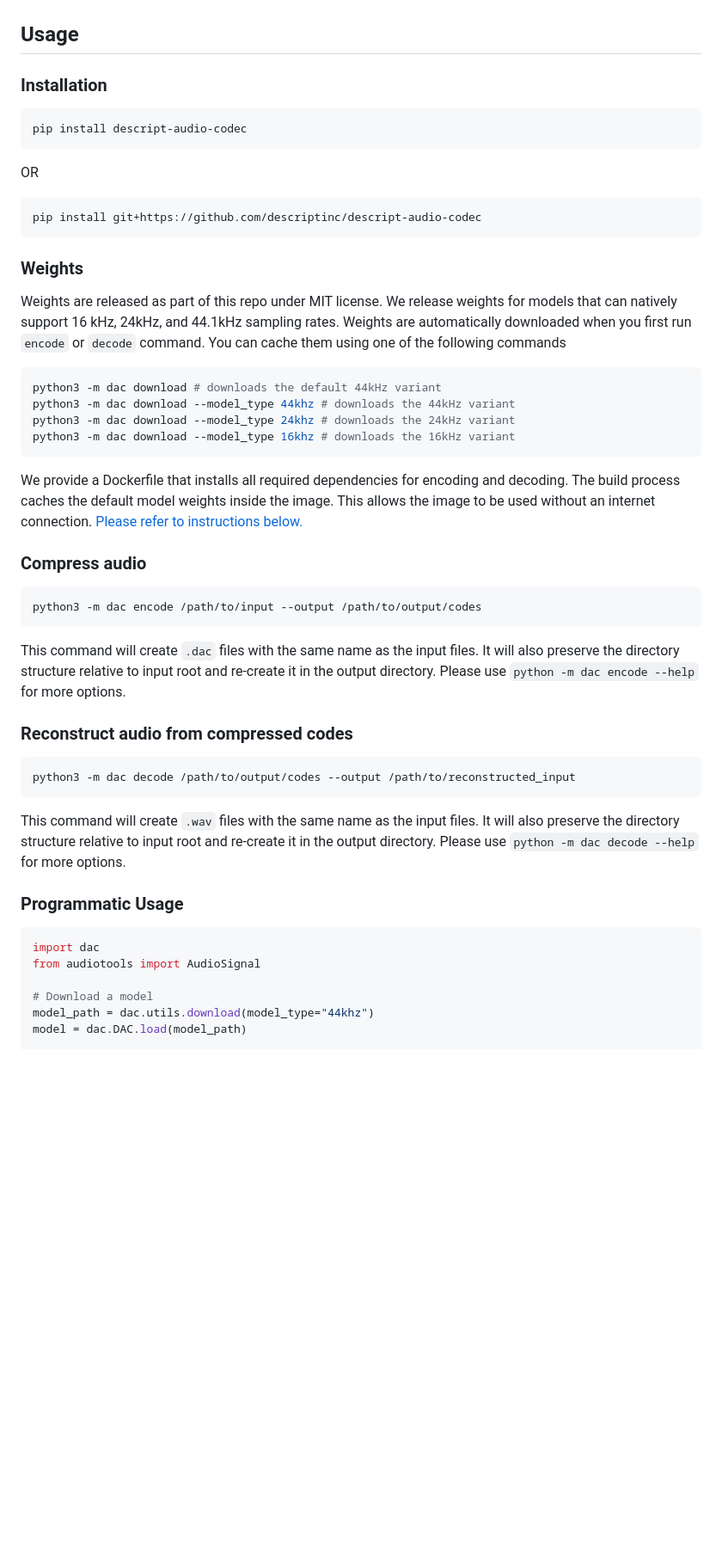
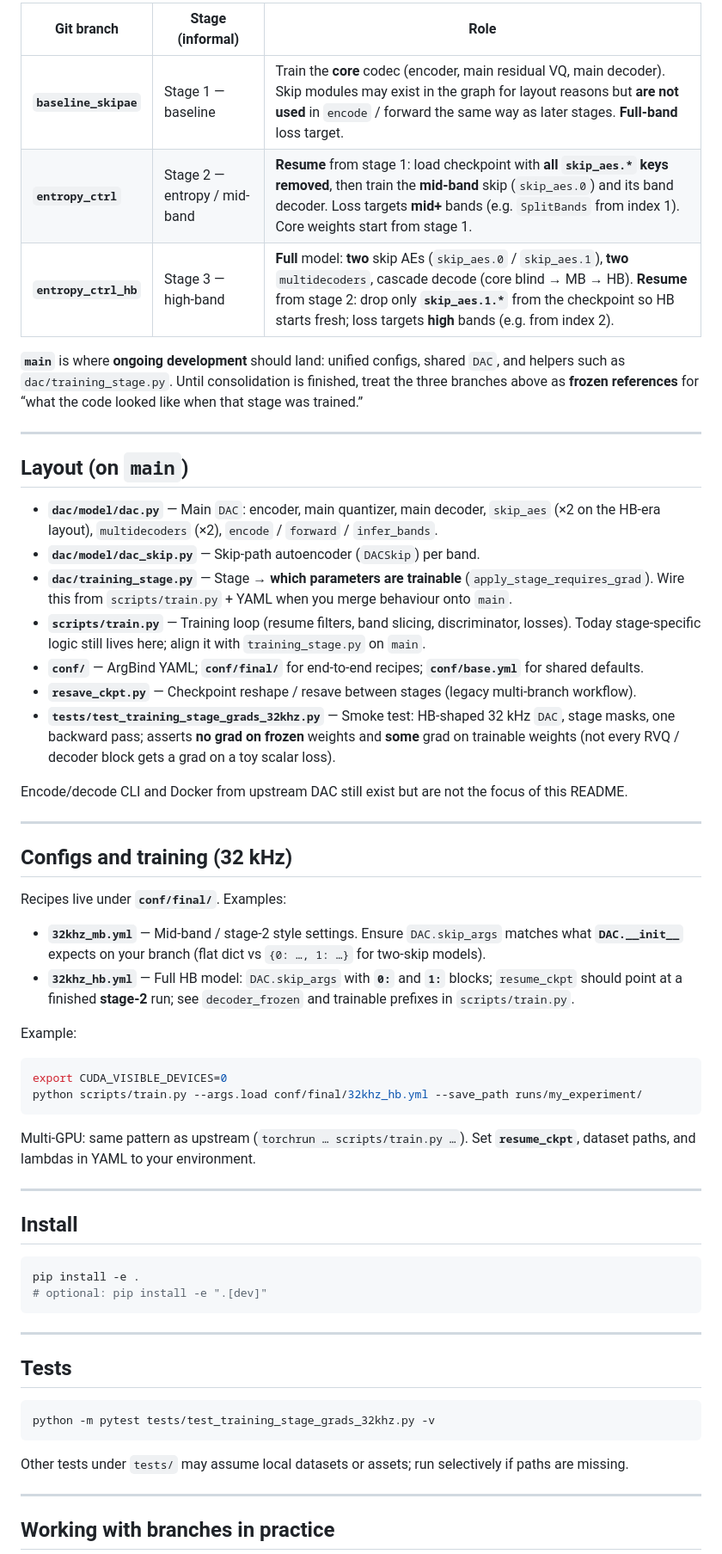
Before and after one commit to darius522/henac, a Markdown page: README.md, the part around one of its changes. Shown at 86% size. GitHub-like rendering; blank space fills up the shorter version.

````diff
--- a/README.md
+++ b/README.md
@@ -19,56 +10,64 @@ neural audio codec, introduced in the paper titled **High-Fidelity Audio Compres
 
+| Git branch | Stage (informal) | Role |
+|------------|------------------|------|
+| **`baseline_skipae`** | Stage 1 — baseline | Train the **core** codec (encoder, main residual VQ, main decoder). Skip modules may exist in the graph for layout reasons but **are not used** in `encode` / forward the same way as later stages. **Full-band** loss target. |
+| **`entropy_ctrl`** | Stage 2 — entropy / mid-band | **Resume** from stage 1: load checkpoint with **all `skip_aes.*` keys removed**, then train the **mid-band** skip (`skip_aes.0`) and its band decoder. Loss targets **mid+** bands (e.g. `SplitBands` from index 1). Core weights start from stage 1. |
+| **`entropy_ctrl_hb`** | Stage 3 — high-band | **Full** model: **two** skip AEs (`skip_aes.0` / `skip_aes.1`), **two** `multidecoders`, cascade decode (core blind → MB → HB). **Resume** from stage 2: drop only **`skip_aes.1.*`** from the checkpoint so HB starts fresh; loss targets **high** bands (e.g. from index 2). |
 
-## Usage
+**`main`** is where **ongoing development** should land: unified configs, shared `DAC`, and helpers such as `dac/training_stage.py`. Until consolidation is finished, treat the three branches above as **frozen references** for “what the code looked like when that stage was trained.”
 
-### Installation
-```
-pip install descript-audio-codec
-```
-OR
+---
 
-```
-pip install git+https://github.com/descriptinc/descript-audio-codec
+## Layout (on `main`)
+
+- **`dac/model/dac.py`** — Main `DAC`: encoder, main quantizer, main decoder, `skip_aes` (×2 on the HB-era layout), `multidecoders` (×2), `encode` / `forward` / `infer_bands`.
+- **`dac/model/dac_skip.py`** — Skip-path autoencoder (`DACSkip`) per band.
+- **`dac/training_stage.py`** — Stage → **which parameters are trainable** (`apply_stage_requires_grad`). Wire this from `scripts/train.py` + YAML when you merge behaviour onto `main`.
+- **`scripts/train.py`** — Training loop (resume filters, band slicing, discriminator, losses). Today stage-specific logic still lives here; align it with `training_stage.py` on `main`.
+- **`conf/`** — ArgBind YAML; **`conf/final/`** for end-to-end recipes; **`conf/base.yml`** for shared defaults.
+- **`resave_ckpt.py`** — Checkpoint reshape / resave between stages (legacy multi-branch workflow).
+- **`tests/test_training_stage_grads_32khz.py`** — Smoke test: HB-shaped 32 kHz `DAC`, stage masks, one backward pass; asserts **no grad on frozen** weights and **some** grad on trainable weights (not every RVQ / decoder block gets a grad on a toy scalar loss).
+
+Encode/decode CLI and Docker from upstream DAC still exist but are not the focus of this README.
+
+---
+
+## Configs and training (32 kHz)
+
+Recipes live under **`conf/final/`**. Examples:
+
+- **`32khz_mb.yml`** — Mid-band / stage-2 style settings. Ensure `DAC.skip_args` matches what **`DAC.__init__`** expects on your branch (flat dict vs `{0: …, 1: …}` for two-skip models).
+- **`32khz_hb.yml`** — Full HB model: `DAC.skip_args` with **`0:`** and **`1:`** blocks; `resume_ckpt` should point at a finished **stage-2** run; see `decoder_frozen` and trainable prefixes in `scripts/train.py`.
+
+Example:
+
+```bash
+export CUDA_VISIBLE_DEVICES=0
+python scripts/train.py --args.load conf/final/32khz_hb.yml --save_path runs/my_experiment/
 ```
 
-### Weights
-Weights are released as part of this repo under MIT license.
-We release weights for models that can natively support 16 kHz, 24kHz, and 44.1kHz sampling rates.
-Weights are automatically downloaded when you first run `encode` or `decode` command. You can cache them using one of the following commands
+Multi-GPU: same pattern as upstream (`torchrun … scripts/train.py …`). Set **`resume_ckpt`**, dataset paths, and lambdas in YAML to your environment.
+
+---
+
+## Install
+
 ```bash
-python3 -m dac download # downloads the default 44kHz variant
-python3 -m dac download --model_type 44khz # downloads the 44kHz variant
-python3 -m dac download --model_type 24khz # downloads the 24kHz variant
-python3 -m dac download --model_type 16khz # downloads the 16kHz variant
-```
-We provide a Dockerfile that installs all required dependencies for encoding and decoding. The build process caches the default model weights inside the image. This allows the image to be used without an internet connection. [Please refer to instructions below.](#docker-image)
-
-
-### Compress audio
-```
-python3 -m dac encode /path/to/input --output /path/to/output/codes
+pip install -e .
+# optional: pip install -e ".[dev]"
 ```
 
-This command will create `.dac` files with the same name as the input files.
-It will also preserve the directory structure relative to input root and
-re-create it in the output directory. Please use `python -m dac encode --help`
-for more options.
+---
 
-### Reconstruct audio from compressed codes
-```
-python3 -m dac decode /path/to/output/codes --output /path/to/reconstructed_input
+## Tests
+
+```bash
+python -m pytest tests/test_training_stage_grads_32khz.py -v
 ```
 
-This command will create `.wav` files with the same name as the input files.
-It will also preserve the directory structure relative to input root and
-re-create it in the output directory. Please use `python -m dac decode --help`
-for more options.
+Other tests under `tests/` may assume local datasets or assets; run selectively if paths are missing.
 
-### Programmatic Usage
-```py
-import dac
-from audiotools import AudioSignal
+---
 
-# Download a model
-model_path = dac.utils.download(model_type="44khz")
-model = dac.DAC.load(model_path)
+## Working with branches in practice
 
````
Also changed, not shown: other parts of README.md (+17 -123 lines).
